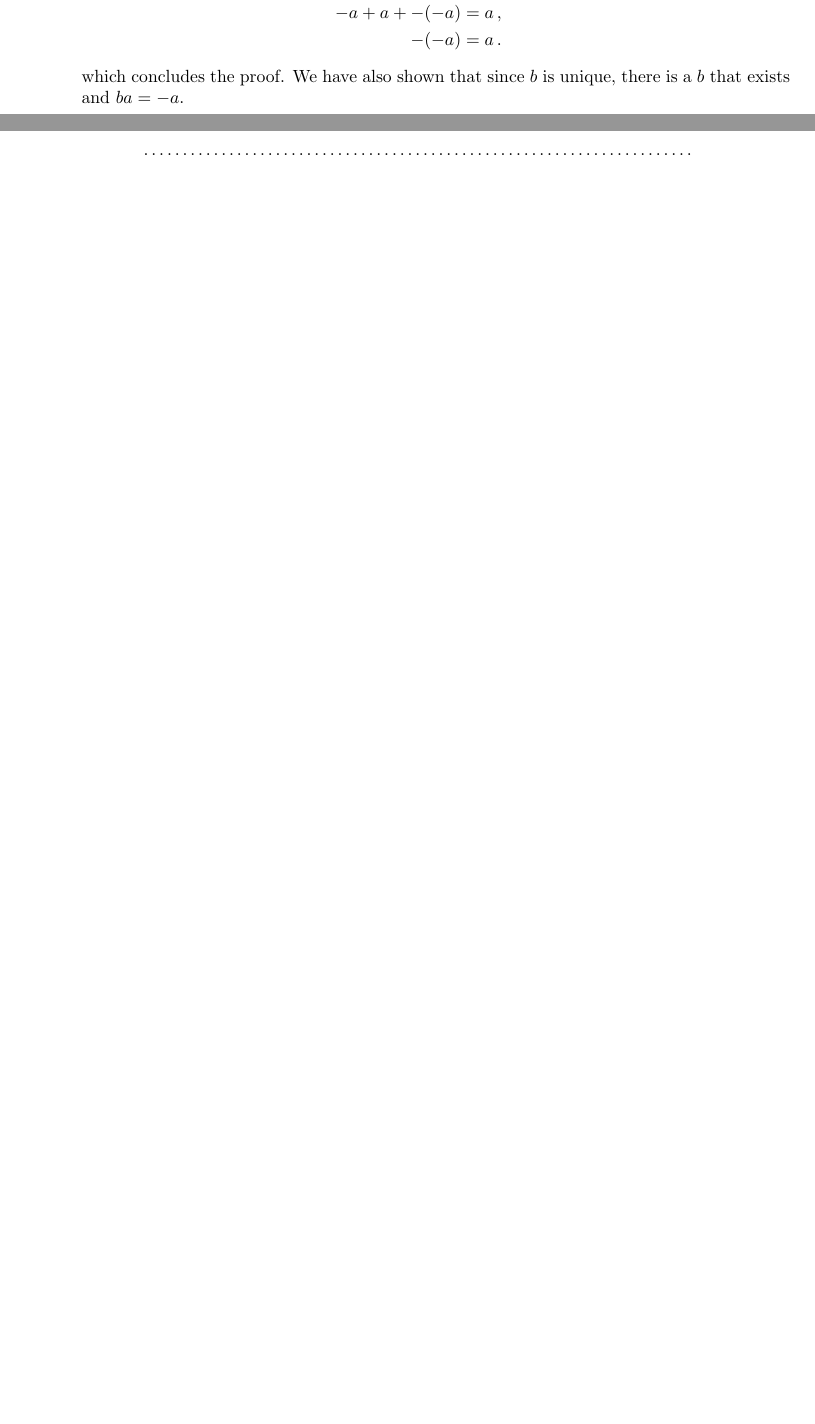
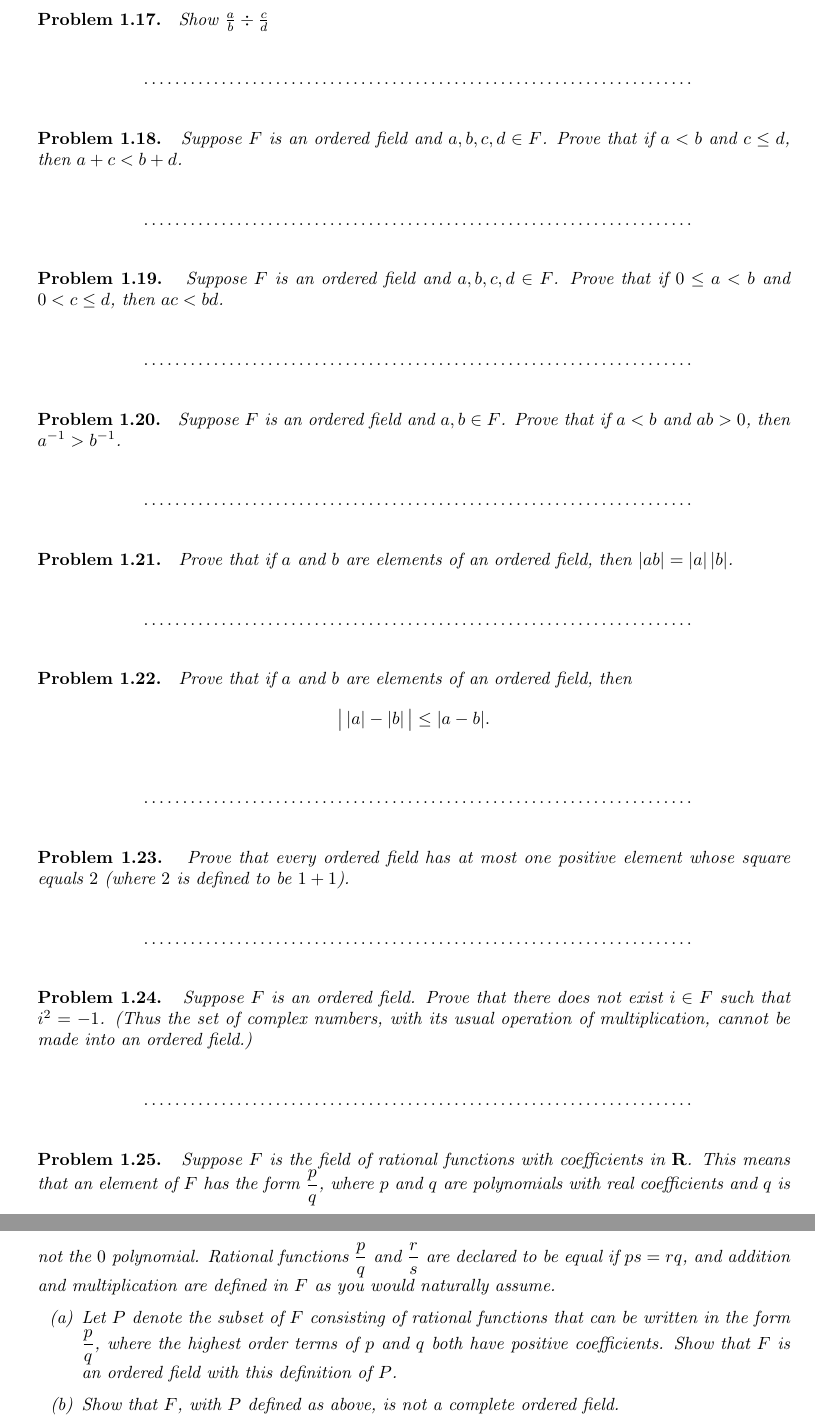
Before and after one commit to sinuose/LifeWork, a LaTeX thesis (main.tex, which reads calculus12.tex): two parts of pages 12 and 13 of 75 before the commit and two parts of pages 14 and 15 of 79 after it, joined at a grey line, cut at the place of the change, the shorter picture padded with empty space. Compiled offline with pdfLaTeX.

Commit message:
problems from MIRA A on fields

```diff
--- a/calculus12.tex
+++ b/calculus12.tex
@@ -436,7 +440,0 @@ This is actually enough to define the real numbers.
-            a + (-a) &= 0\,,\\
-            -a + -(-a) &= -1 \cdot 0\,,\\
-            -a + -(-a) &= 0\,,\\
-            -a + a + -(-a) &= a \,,\\
-            -(-a) &= a\,.
-        \end{align*}
-        which concludes the proof. We have also shown that since $b$ is unique, there is a $b$ that exists and $ba = -a$.
@@ -450,3 +498,55 @@ This is actually enough to define the real numbers.
+\fullpageboxline
+\begin{problem}
+    Show $\frac{a}{b} \div \frac{c}{d}$
+\end{problem}
+
+\fullpageboxline
+\begin{problem}
+Suppose $F$ is an ordered field and $a, b, c, d \in F$. Prove that if $a < b$ and $c \le d$, then $a + c < b + d$.
+\end{problem}
+
+\fullpageboxline
+\begin{problem}
+Suppose $F$ is an ordered field and $a, b, c, d \in F$. Prove that if $0 \le a < b$ and $0 < c \le d$, then $ac < bd$.
+\end{problem}
+
+\fullpageboxline
+\begin{problem}
+Suppose $F$ is an ordered field and $a, b \in F$. Prove that if $a < b$ and $ab > 0$, then $a^{-1} > b^{-1}$.
+\end{problem}
+
+\fullpageboxline
+\begin{problem}
+Prove that if $a$ and $b$ are elements of an ordered field, then $|ab| = |a|\,|b|$.
+\end{problem}
+
+\fullpageboxline
+\begin{problem}
+Prove that if $a$ and $b$ are elements of an ordered field, then
+\[
+\bigl|\,|a| - |b|\,\bigr| \le |a - b|.
+\]
+\end{problem}
+
+\fullpageboxline
+\begin{problem}
+Prove that every ordered field has at most one positive element whose square equals $2$ (where $2$ is defined to be $1 + 1$).
+\end{problem}
+
+\fullpageboxline
+\begin{problem}
+Suppose $F$ is an ordered field. Prove that there does not exist $i \in F$ such that $i^2 = -1$. (Thus the set of complex numbers, with its usual operation of multiplication, cannot be made into an ordered field.)
+\end{problem}
+
+\fullpageboxline
+\begin{problem}
+Suppose $F$ is the field of rational functions with coefficients in $\mathbf{R}$. This means that an element of $F$ has the form $\dfrac{p}{q}$, where $p$ and $q$ are polynomials with real coefficients and $q$ is not the $0$ polynomial. Rational functions $\dfrac{p}{q}$ and $\dfrac{r}{s}$ are declared to be equal if $ps = rq$, and addition and multiplication are defined in $F$ as you would naturally assume.
+\begin{enumerate}
+  \item[(a)] Let $P$ denote the subset of $F$ consisting of rational functions that can be written in the form $\dfrac{p}{q}$, where the highest order terms of $p$ and $q$ both have positive coefficients. Show that $F$ is an ordered field with this definition of $P$.
+  \item[(b)] Show that $F$, with $P$ defined as above, is not a complete ordered field.
+\end{enumerate}
+\end{problem}
+\clearpage
 \section{The Real Number System}
 
 The real numbers are defined by a set of axioms. There are various ways to treat this. I am going to just state all of the properties upfront and then proceed with the consequences of their existence.
```
Also changed, not shown: main.pdf, calculus12.tex (77 more changed lines), 7 other files.
